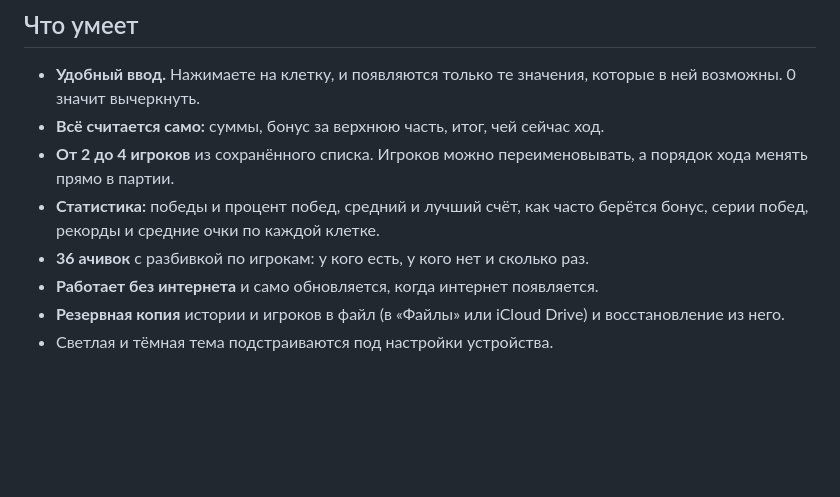
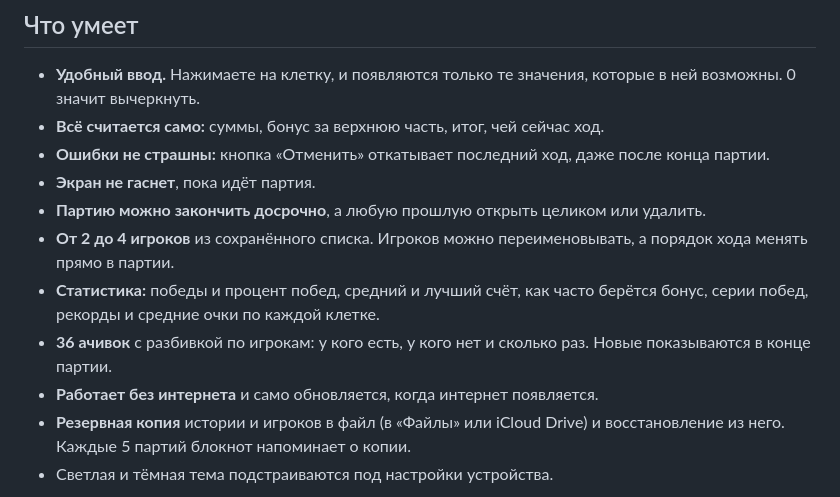
Before and after one commit to kitoglav22/yatzy, a Markdown page: README.md, the part around the change. Rendered like a GitHub page; blank space fills up the shorter version.

Commit message:
Describe undo, early finish and backup reminder in README
Co-Authored-By: Claude Opus 5.5 <noreply@anthropic.com>
Claude-Session: https://claude.ai/code/session_01SMErAJHtUbh8T13qoWXYWg

```diff
--- a/README.md
+++ b/README.md
@@ -23,11 +23,14 @@
 
 - **Удобный ввод.** Нажимаете на клетку, и появляются только те значения, которые в ней возможны. 0 значит вычеркнуть.
 - **Всё считается само:** суммы, бонус за верхнюю часть, итог, чей сейчас ход.
+- **Ошибки не страшны:** кнопка «Отменить» откатывает последний ход, даже после конца партии.
+- **Экран не гаснет**, пока идёт партия.
+- **Партию можно закончить досрочно**, а любую прошлую открыть целиком или удалить.
 - **От 2 до 4 игроков** из сохранённого списка. Игроков можно переименовывать, а порядок хода менять прямо в партии.
 - **Статистика:** победы и процент побед, средний и лучший счёт, как часто берётся бонус, серии побед, рекорды и средние очки по каждой клетке.
-- **36 ачивок** с разбивкой по игрокам: у кого есть, у кого нет и сколько раз.
+- **36 ачивок** с разбивкой по игрокам: у кого есть, у кого нет и сколько раз. Новые показываются в конце партии.
 - **Работает без интернета** и само обновляется, когда интернет появляется.
-- **Резервная копия** истории и игроков в файл (в «Файлы» или iCloud Drive) и восстановление из него.
+- **Резервная копия** истории и игроков в файл (в «Файлы» или iCloud Drive) и восстановление из него. Каждые 5 партий блокнот напоминает о копии.
 - Светлая и тёмная тема подстраиваются под настройки устройства.
 
 <p align="center">
```
